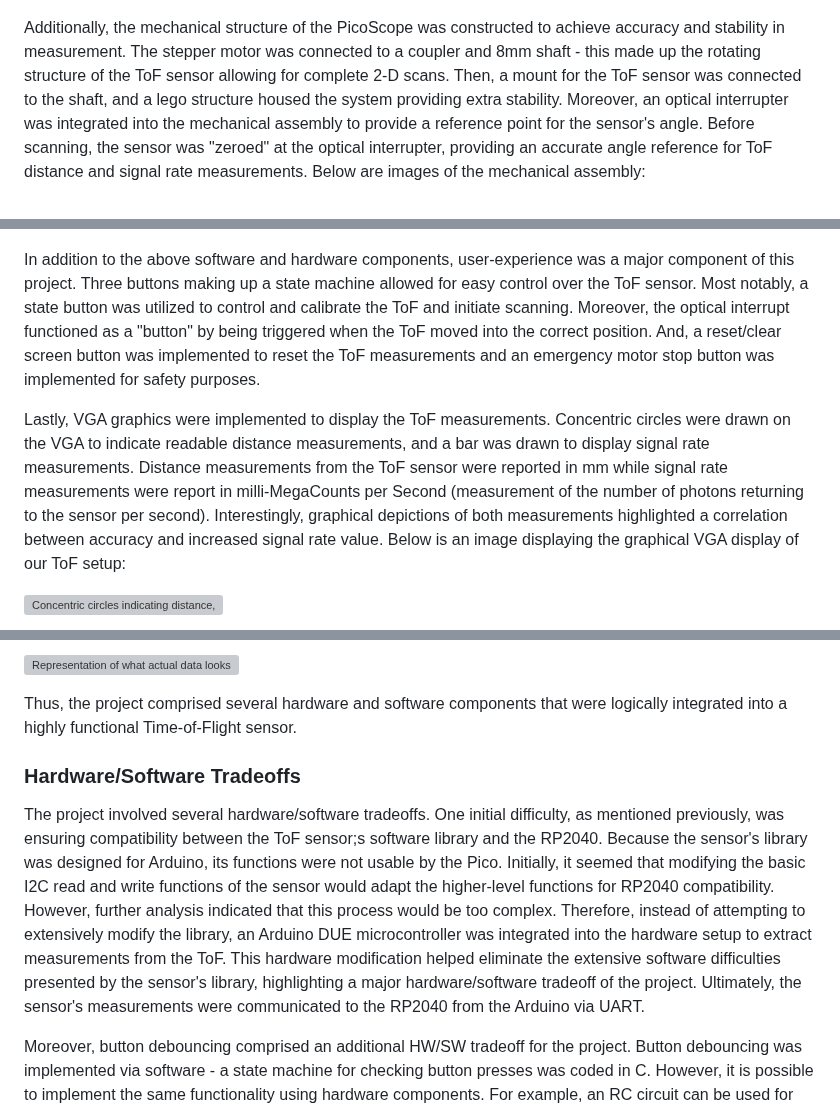
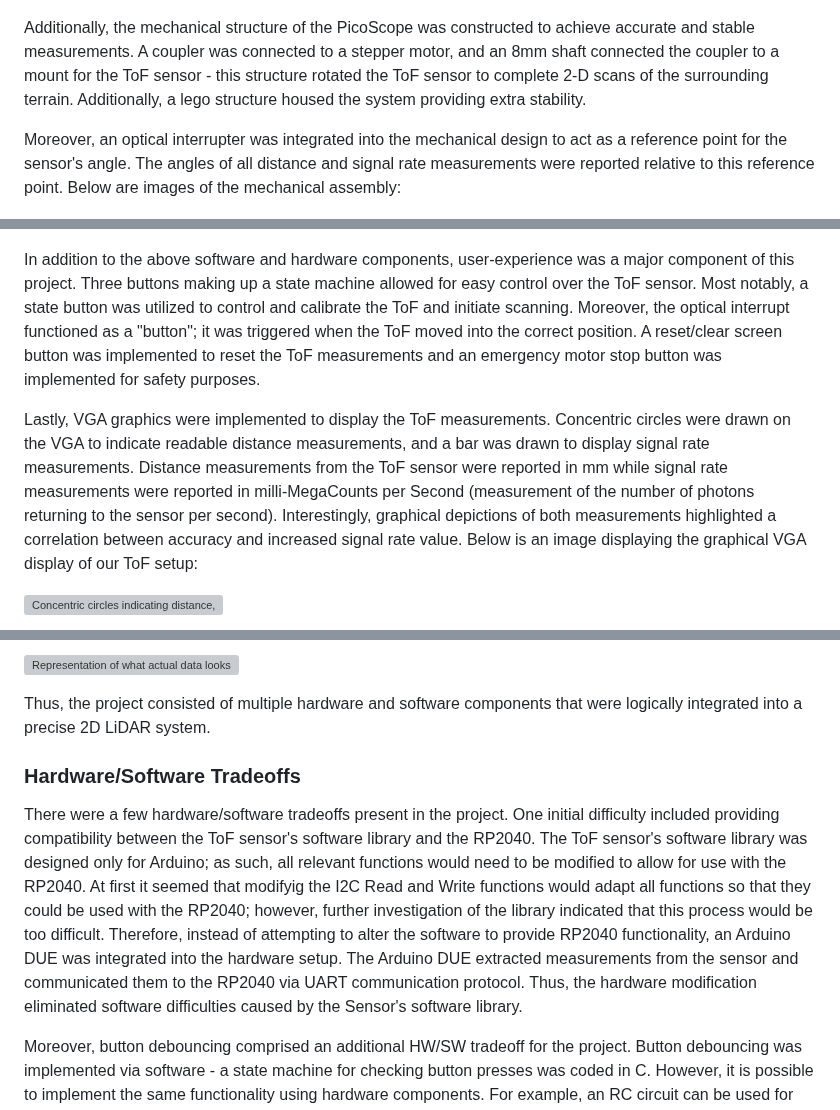
Before and after one commit to da-luce/ece4760_final_project, a Markdown page: webpage/index.md, 3 parts joined by grey strips. GitHub-like rendering; grey boxes are pictures that could not be loaded.

```diff
--- a/webpage/index.md
+++ b/webpage/index.md
@@ -93,7 +93,9 @@ These two software components formed a strong foundation for our ToF sensor proj
 
 ![Time-of-Flight (ToF) Sensor](tof_sensor.png)
 
-Additionally, the mechanical structure of the PicoScope was constructed to achieve accuracy and stability in measurement. The stepper motor was connected to a coupler and 8mm shaft - this made up the rotating structure of the ToF sensor allowing for complete 2-D scans. Then, a mount for the ToF sensor was connected to the shaft, and a lego structure housed the system providing extra stability. Moreover, an optical interrupter was integrated into the mechanical assembly to provide a reference point for the sensor's angle. Before scanning, the sensor was "zeroed" at the optical interrupter, providing an accurate angle reference for ToF distance and signal rate measurements. Below are images of the mechanical assembly:
+Additionally, the mechanical structure of the PicoScope was constructed to achieve accurate and stable measurements. A coupler was connected to a stepper motor, and an 8mm shaft connected the coupler to a mount for the ToF sensor - this structure rotated the ToF sensor to complete 2-D scans of the surrounding terrain. Additionally, a lego structure housed the system providing extra stability.
+
+Moreover, an optical interrupter was integrated into the mechanical design to act as a reference point for the sensor's angle. The angles of all distance and signal rate measurements were reported relative to this reference point. Below are images of the mechanical assembly:
 
 ![Top-down view of optical interrupter](mech1.jpeg)
 
@@ -101,9 +103,9 @@ Additionally, the mechanical structure of the PicoScope was constructed to achie
 
 ![Top-down view of the entire system (cardboard shroud in place to protect against wire entanglement)](mech3.jpeg)
 
-In addition to the above software and hardware components, user-experience was a major component of this project. Three buttons making up a state machine allowed for easy control over the ToF sensor. Most notably, a state button was utilized to control and calibrate the ToF and initiate scanning. Moreover, the optical interrupt functioned as a "button" by being triggered when the ToF moved into the correct position. And, a reset/clear screen button was implemented to reset the ToF measurements and an emergency motor stop button was implemented for safety purposes.
+In addition to the above software and hardware components, user-experience was a major component of this project. Three buttons making up a state machine allowed for easy control over the ToF sensor. Most notably, a state button was utilized to control and calibrate the ToF and initiate scanning. Moreover, the optical interrupt functioned as a "button"; it was triggered when the ToF moved into the correct position. A reset/clear screen button was implemented to reset the ToF measurements and an emergency motor stop button was implemented for safety purposes.
 
-Lastly, VGA graphics were implemented to display the ToF measurements. Concentric circles were drawn on the VGA to indicate readable distance measurements, and a bar was drawn to display signal rate measurements. Distance measurements from the ToF sensor were reported in mm while signal rate measurements were report in milli-MegaCounts per Second (measurement of the number of photons returning to the sensor per second). Interestingly, graphical depictions of both measurements highlighted a correlation between accuracy and increased signal rate value. Below is an image displaying the graphical VGA display of our ToF setup:
+Lastly, VGA graphics were implemented to display the ToF measurements. Concentric circles were drawn on the VGA to indicate readable distance measurements, and a bar was drawn to display signal rate measurements. Distance measurements from the ToF sensor were reported in mm while signal rate measurements were reported in milli-MegaCounts per Second (measurement of the number of photons returning to the sensor per second). Interestingly, graphical depictions of both measurements highlighted a correlation between accuracy and increased signal rate value. Below is an image displaying the graphical VGA display of our ToF setup:
 
 ![Concentric circles indicating distance, no points collected](graphics1.png)
 
@@ -111,11 +113,11 @@ Lastly, VGA graphics were implemented to display the ToF measurements. Concentri
 
 ![Representation of what actual data looks like](graphics3.png)
 
-Thus, the project comprised several hardware and software components that were logically integrated into a highly functional Time-of-Flight sensor.
+Thus, the project consisted of multiple hardware and software components that were logically integrated into a precise 2D LiDAR system.
 
 ### Hardware/Software Tradeoffs
 
-The project involved several hardware/software tradeoffs. One initial difficulty, as mentioned previously, was ensuring compatibility between the ToF sensor;s software library and the RP2040. Because the sensor's library was designed for Arduino, its functions were not usable by the Pico.  Initially, it seemed that modifying the basic I2C read and write functions of the sensor would adapt the higher-level functions for RP2040 compatibility. However, further analysis indicated that this process would be too complex. Therefore, instead of attempting to extensively modify the library, an Arduino DUE microcontroller was integrated into the hardware setup to extract measurements from the ToF. This hardware modification helped eliminate the extensive software difficulties presented by the sensor's library, highlighting a major hardware/software tradeoff of the project. Ultimately, the sensor's measurements were communicated to the RP2040 from the Arduino via UART.
+There were a few hardware/software tradeoffs present in the project. One initial difficulty included providing compatibility between the ToF sensor's software library and the RP2040. The ToF sensor's software library was designed only for Arduino; as such, all relevant functions would need to be modified to allow for use with the RP2040. At first it seemed that modifyig the I2C Read and Write functions would adapt all functions so that they could be used with the RP2040; however, further investigation of the library indicated that this process would be too difficult. Therefore, instead of attempting to alter the software to provide RP2040 functionality, an Arduino DUE was integrated into the hardware setup. The Arduino DUE extracted measurements from the sensor and communicated them to the RP2040 via UART communication protocol. Thus, the hardware modification eliminated software difficulties caused by the Sensor's software library.
 
 Moreover, button debouncing comprised an additional HW/SW tradeoff for the project. Button debouncing was implemented via software - a state machine for checking button presses was coded in C. However, it is possible to implement the same functionality using hardware components. For example, an RC circuit can be used for button debouncing. The circuit, which consists of resistors, a capacitor, a switch and contacts to power and ground, can help to filter the vibrations and bouncing that can occur during a button press. This hardware would have simplified the code in this project. Alternatively, software logic for button debouncing helped to simplify the hardware set-up, indicating another HW/SW tradeoff [@ganssle_debouncing].
 
```
Also changed, not shown: other parts of webpage/index.md (+1 -1 lines).
